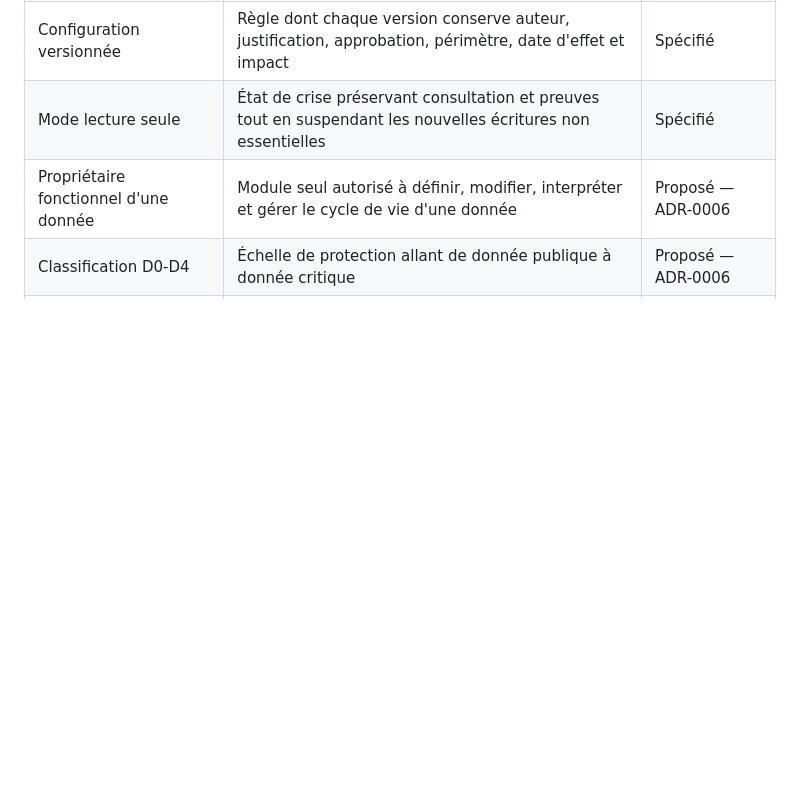
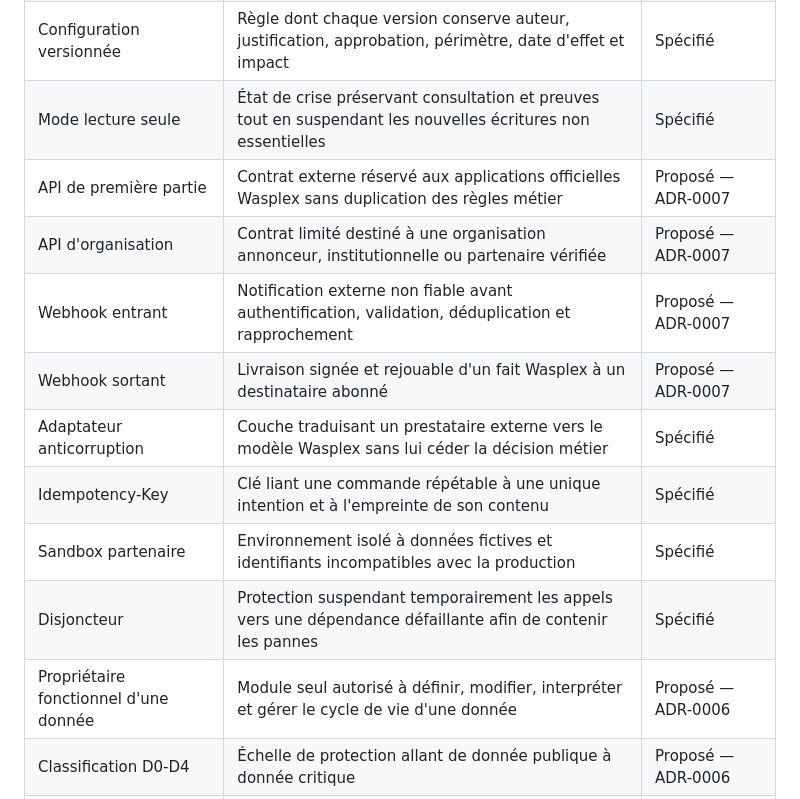
Before and after one commit to zumradeals/wasplex-ecosystem, a Markdown page: GLOSSARY.md, the part around the change. Drawn GitHub-style; blank space fills up the shorter version.

Commit message:
docs: add API and integration vocabulary

```diff
--- a/GLOSSARY.md
+++ b/GLOSSARY.md
@@ -84,6 +84,14 @@
 | Bris de glace | Accès exceptionnel minimal, expirant, signalé et revu pour contenir un dommage imminent | Spécifié |
 | Configuration versionnée | Règle dont chaque version conserve auteur, justification, approbation, périmètre, date d'effet et impact | Spécifié |
 | Mode lecture seule | État de crise préservant consultation et preuves tout en suspendant les nouvelles écritures non essentielles | Spécifié |
+| API de première partie | Contrat externe réservé aux applications officielles Wasplex sans duplication des règles métier | Proposé — ADR-0007 |
+| API d'organisation | Contrat limité destiné à une organisation annonceur, institutionnelle ou partenaire vérifiée | Proposé — ADR-0007 |
+| Webhook entrant | Notification externe non fiable avant authentification, validation, déduplication et rapprochement | Proposé — ADR-0007 |
+| Webhook sortant | Livraison signée et rejouable d'un fait Wasplex à un destinataire abonné | Proposé — ADR-0007 |
+| Adaptateur anticorruption | Couche traduisant un prestataire externe vers le modèle Wasplex sans lui céder la décision métier | Spécifié |
+| Idempotency-Key | Clé liant une commande répétable à une unique intention et à l'empreinte de son contenu | Spécifié |
+| Sandbox partenaire | Environnement isolé à données fictives et identifiants incompatibles avec la production | Spécifié |
+| Disjoncteur | Protection suspendant temporairement les appels vers une dépendance défaillante afin de contenir les pannes | Spécifié |
 | Propriétaire fonctionnel d'une donnée | Module seul autorisé à définir, modifier, interpréter et gérer le cycle de vie d'une donnée | Proposé — ADR-0006 |
 | Classification D0-D4 | Échelle de protection allant de donnée publique à donnée critique | Proposé — ADR-0006 |
 | Identifiant interne | UUID stable, non réattribué et indépendant des coordonnées ou documents d'une personne | Spécifié |
```
